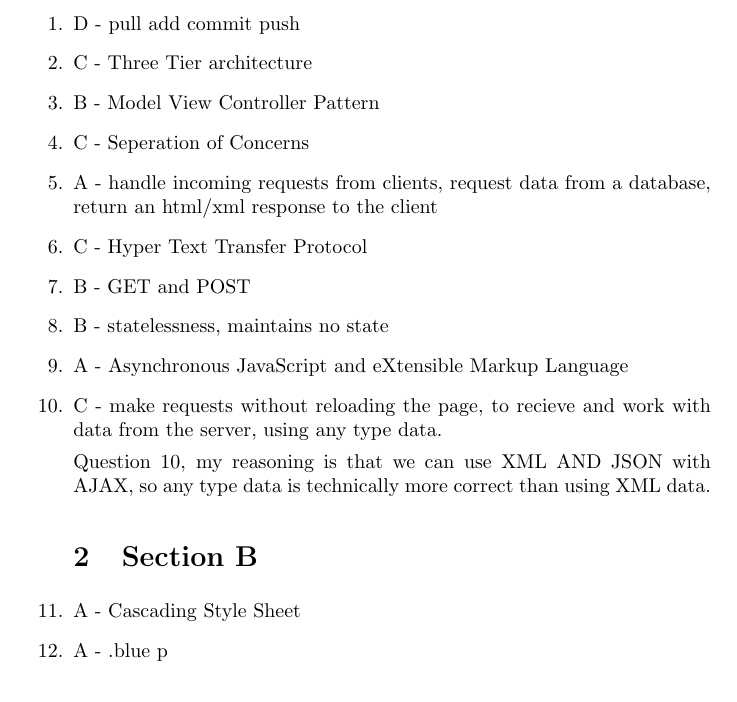
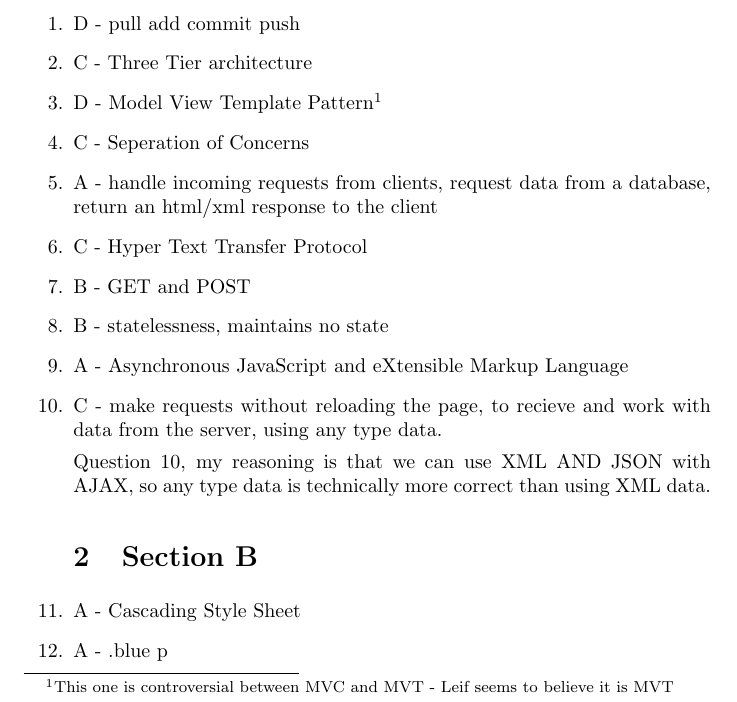
Before and after one commit to DuncanAdamson/PastPapers, a LaTeX document (SecondYear/wad/2015-May-Answers.tex): part of page 1 of 2, cut so that both start at the same text. Compiled offline with pdfLaTeX.

Commit message:
Update WAD 2015 for correctness and copyright

```diff
--- a/SecondYear/wad/2015-May-Answers.tex
+++ b/SecondYear/wad/2015-May-Answers.tex
@@ -12,7 +12,7 @@ Note: Answers are correct, only to the best of my knowledge. If you notice any m
 \section{Section A}
 \item{D - pull add commit push}
 \item{C - Three Tier architecture}
-\item{B - Model View Controller Pattern}
+\item{D - Model View Template Pattern}\footnote{This one is controversial between MVC and MVT - Leif seems to believe it is MVT}
 \item{C - Seperation of Concerns}
 \item{A - handle incoming requests from clients, request data from a database, return an html/xml response to the client}
 \item{C - Hyper Text Transfer Protocol}
```
Also changed, not shown: SecondYear/wad/2015-May-Answers.pdf, SecondYear/wad/2015-May.pdf (deleted).
